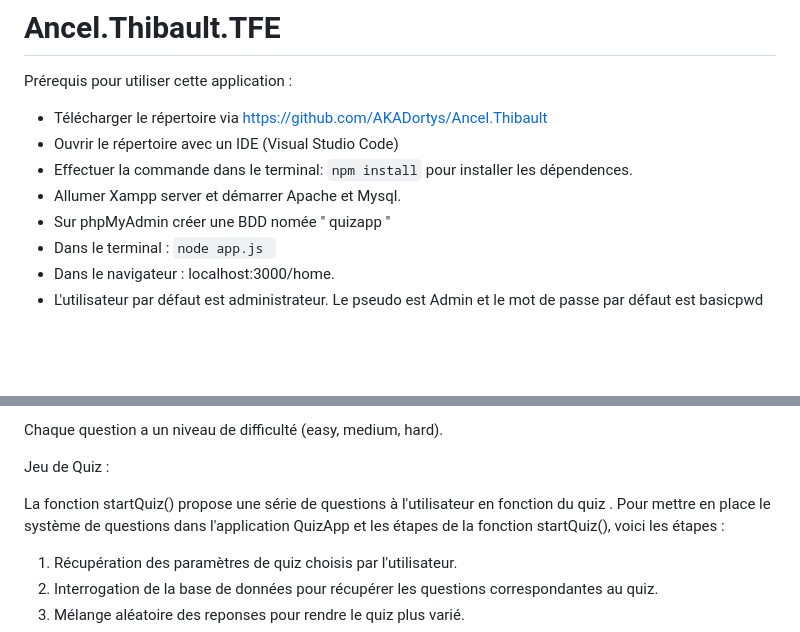
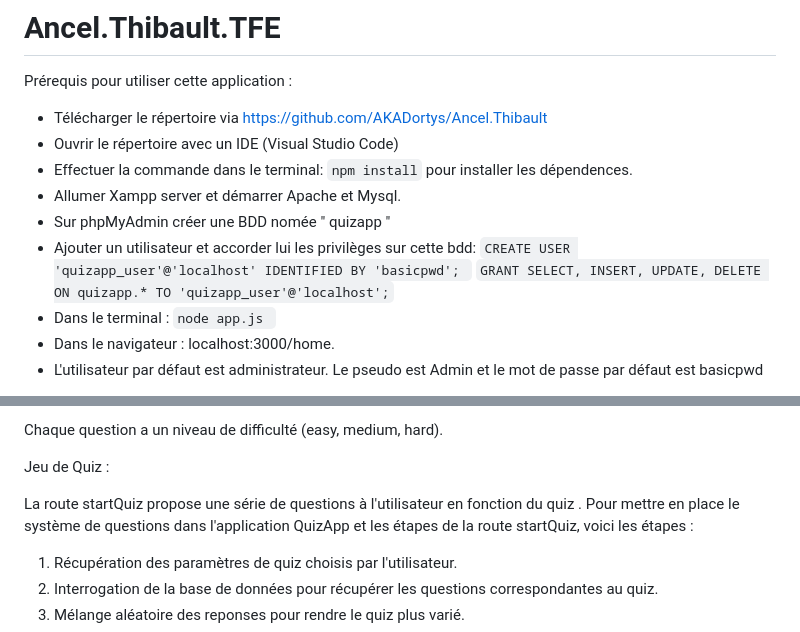
Before and after one commit to AKADortys/Ancel.Thibault, a Markdown page: README.md, 2 parts joined by grey strips. GitHub-like rendering; blank space fills up the shorter version.

`````diff
--- a/README.md
+++ b/README.md
@@ -7,6 +7,7 @@ Prérequis pour utiliser cette application :
 - Effectuer la commande dans le terminal: ````npm install```` pour installer les dépendences.
 - Allumer Xampp server et démarrer Apache et Mysql.
 - Sur phpMyAdmin créer une BDD nomée " quizapp "
+- Ajouter un utilisateur et accorder lui les privilèges sur cette bdd: ````CREATE USER 'quizapp_user'@'localhost' IDENTIFIED BY 'basicpwd'; ```` ````GRANT SELECT, INSERT, UPDATE, DELETE ON quizapp.* TO 'quizapp_user'@'localhost';````
 - Dans le terminal : ````node app.js ````
 - Dans le navigateur : localhost:3000/home.
 - L'utilisateur par défaut est administrateur. Le pseudo est Admin et le mot de passe par défaut est basicpwd
@@ -158,8 +159,8 @@ Chaque question a un niveau de difficulté (easy, medium, hard).
 
 Jeu de Quiz :
 
-La fonction startQuiz() propose une série de questions à l'utilisateur en fonction du quiz .
-Pour mettre en place le système de questions dans l'application QuizApp et les étapes de la fonction startQuiz(), voici les étapes :
+La route startQuiz propose une série de questions à l'utilisateur en fonction du quiz .
+Pour mettre en place le système de questions dans l'application QuizApp et les étapes de la route startQuiz, voici les étapes :
 
 1. Récupération des paramètres de quiz choisis par l'utilisateur.
 2. Interrogation de la base de données pour récupérer les questions correspondantes au quiz.
`````
